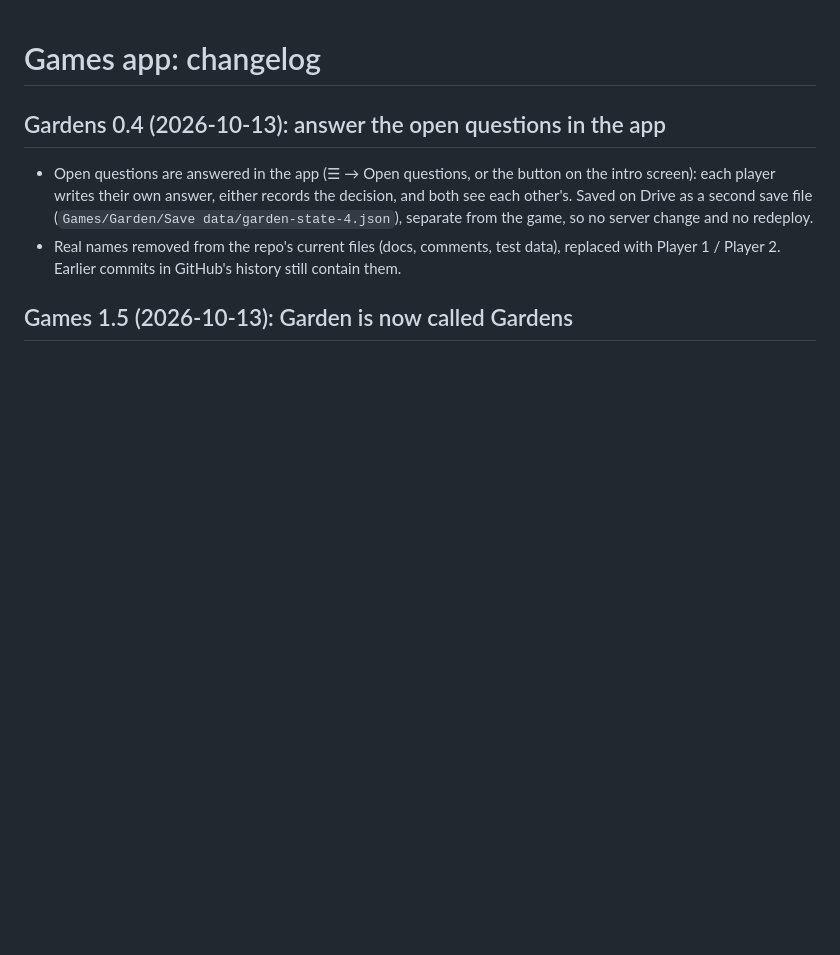
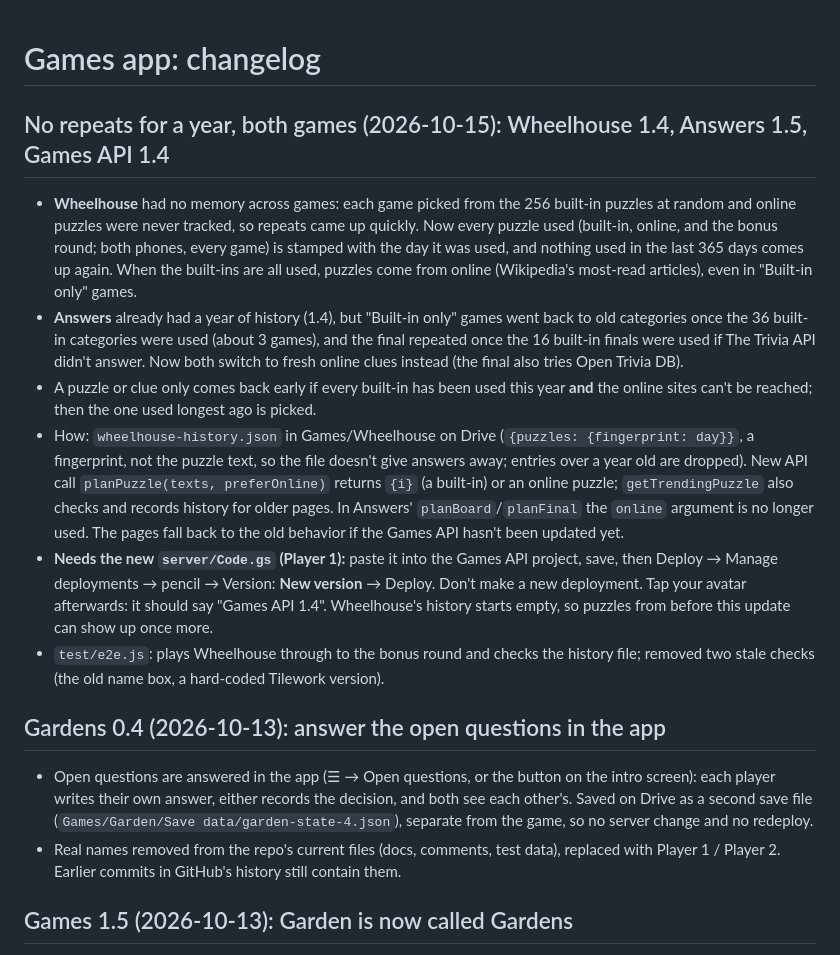
Before and after one commit to parsko41/games, a Markdown page: CHANGELOG.md, the part around the change. GitHub-like rendering; blank space fills up the shorter version.

Commit message:
Update CHANGELOG.mdChangelog: no repeats for a year

```diff
--- a/CHANGELOG.md
+++ b/CHANGELOG.md
@@ -1,4 +1,12 @@
 # Games app: changelog
+
+## No repeats for a year, both games (2026-10-15): Wheelhouse 1.4, Answers 1.5, Games API 1.4
+- **Wheelhouse** had no memory across games: each game picked from the 256 built-in puzzles at random and online puzzles were never tracked, so repeats came up quickly. Now every puzzle used (built-in, online, and the bonus round; both phones, every game) is stamped with the day it was used, and nothing used in the last 365 days comes up again. When the built-ins are all used, puzzles come from online (Wikipedia's most-read articles), even in "Built-in only" games.
+- **Answers** already had a year of history (1.4), but "Built-in only" games went back to old categories once the 36 built-in categories were used (about 3 games), and the final repeated once the 16 built-in finals were used if The Trivia API didn't answer. Now both switch to fresh online clues instead (the final also tries Open Trivia DB).
+- A puzzle or clue only comes back early if every built-in has been used this year **and** the online sites can't be reached; then the one used longest ago is picked.
+- How: `wheelhouse-history.json` in Games/Wheelhouse on Drive (`{puzzles: {fingerprint: day}}`, a fingerprint, not the puzzle text, so the file doesn't give answers away; entries over a year old are dropped). New API call `planPuzzle(texts, preferOnline)` returns `{i}` (a built-in) or an online puzzle; `getTrendingPuzzle` also checks and records history for older pages. In Answers' `planBoard`/`planFinal` the `online` argument is no longer used. The pages fall back to the old behavior if the Games API hasn't been updated yet.
+- **Needs the new `server/Code.gs` (Player 1):** paste it into the Games API project, save, then Deploy → Manage deployments → pencil → Version: **New version** → Deploy. Don't make a new deployment. Tap your avatar afterwards: it should say "Games API 1.4". Wheelhouse's history starts empty, so puzzles from before this update can show up once more.
+- `test/e2e.js`: plays Wheelhouse through to the bonus round and checks the history file; removed two stale checks (the old name box, a hard-coded Tilework version).
 
 ## Gardens 0.4 (2026-10-13): answer the open questions in the app
 - Open questions are answered in the app (☰ → Open questions, or the button on the intro screen): each player writes their own answer, either records the decision, and both see each other's. Saved on Drive as a second save file (`Games/Garden/Save data/garden-state-4.json`), separate from the game, so no server change and no redeploy.
```
